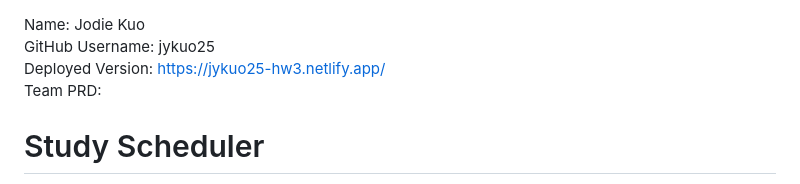
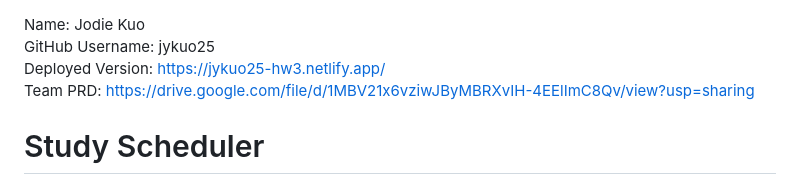
Before and after one commit to cs1060f25/jykuo25-hw3, a Markdown page: README.md, the part around the change. Drawn GitHub-style.

```diff
--- a/README.md
+++ b/README.md
@@ -1,7 +1,7 @@
 Name: Jodie Kuo <br>
 GitHub Username: jykuo25 <br>
 Deployed Version: https://jykuo25-hw3.netlify.app/ <br>
-Team PRD:
+Team PRD: https://drive.google.com/file/d/1MBV21x6vziwJByMBRXvIH-4EElImC8Qv/view?usp=sharing
 
 # Study Scheduler
 
```
